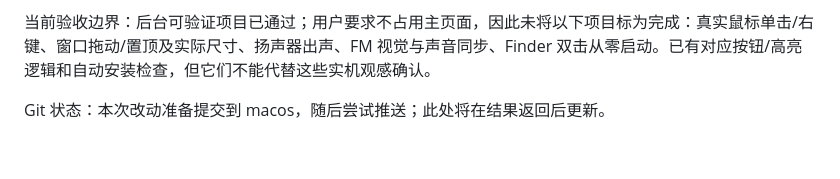
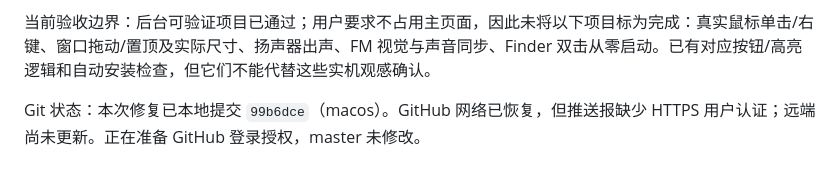
Before and after one commit to lhc20070304-creator/Claudio, a Markdown page: docs/MACOS_VALIDATION.md, the part around the change. GitHub-like rendering.

Commit message:
Record GitHub authentication blocker in macOS validation log

```diff
--- a/docs/MACOS_VALIDATION.md
+++ b/docs/MACOS_VALIDATION.md
@@ -92,4 +92,4 @@ npm 安装报告 14 项依赖漏洞（2 moderate、11 high、1 critical）；
 
 当前验收边界：后台可验证项目已通过；用户要求不占用主页面，因此未将以下项目标为完成：真实鼠标单击/右键、窗口拖动/置顶及实际尺寸、扬声器出声、FM 视觉与声音同步、Finder 双击从零启动。已有对应按钮/高亮逻辑和自动安装检查，但它们不能代替这些实机观感确认。
 
-Git 状态：本次改动准备提交到 macos，随后尝试推送；此处将在结果返回后更新。
+Git 状态：本次修复已本地提交 `99b6dce`（macos）。GitHub 网络已恢复，但推送报缺少 HTTPS 用户认证；远端尚未更新。正在准备 GitHub 登录授权，master 未修改。
```
